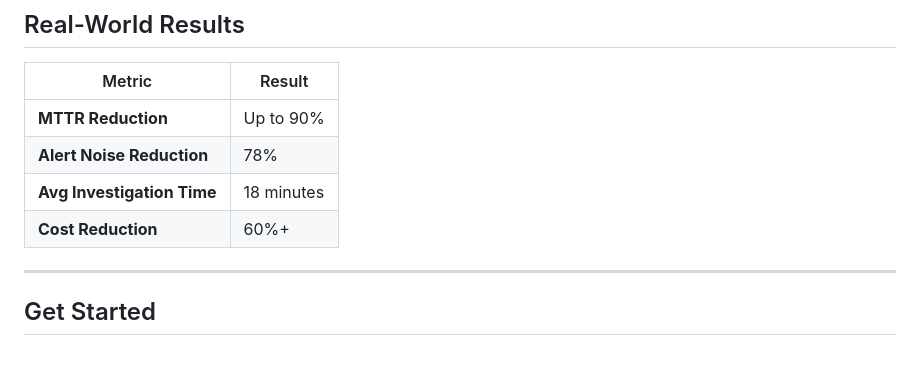
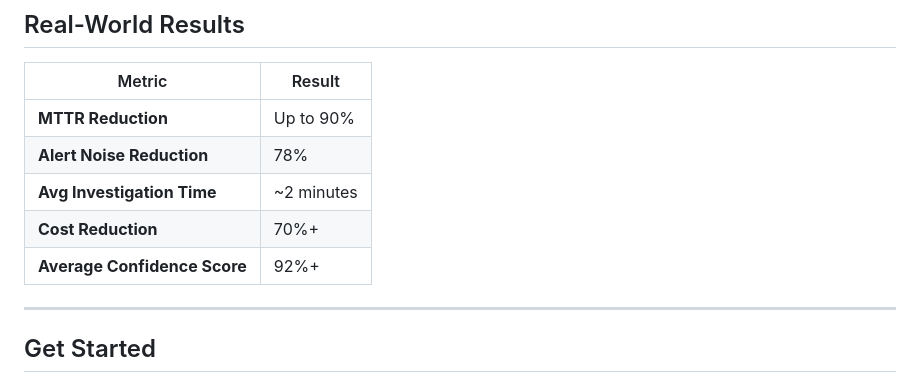
Before and after one commit to neubirdai/neubird-desktop, a Markdown page: README.md, the part around the change. Rendered like a GitHub page; blank space fills up the shorter version.

```diff
--- a/README.md
+++ b/README.md
@@ -355,8 +355,9 @@ NeuBird is built for enterprises that take security seriously.
 |---|---|
 | **MTTR Reduction** | Up to 90% |
 | **Alert Noise Reduction** | 78% |
-| **Avg Investigation Time** | 18 minutes |
-| **Cost Reduction** | 60%+ |
+| **Avg Investigation Time** | ~2 minutes |
+| **Cost Reduction** | 70%+ |
+| **Average Confidence Score** | 92%+ |
 
 ---
 
```
